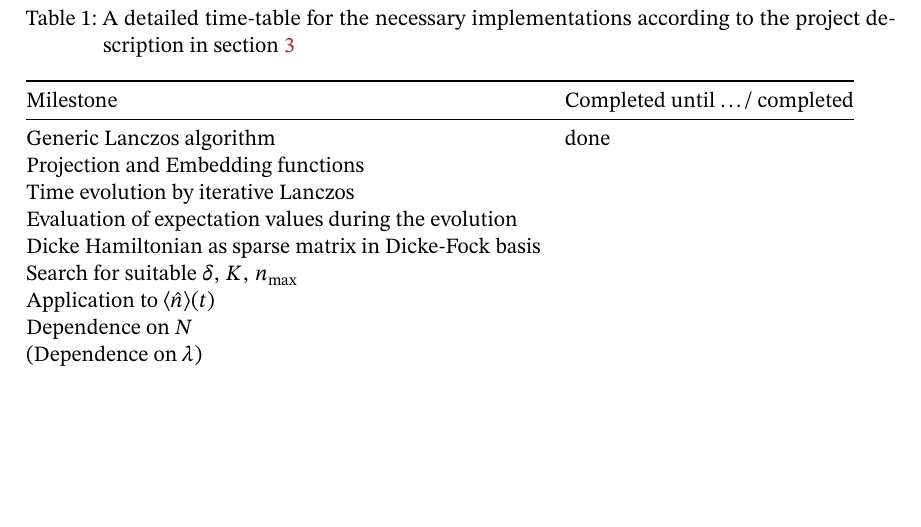
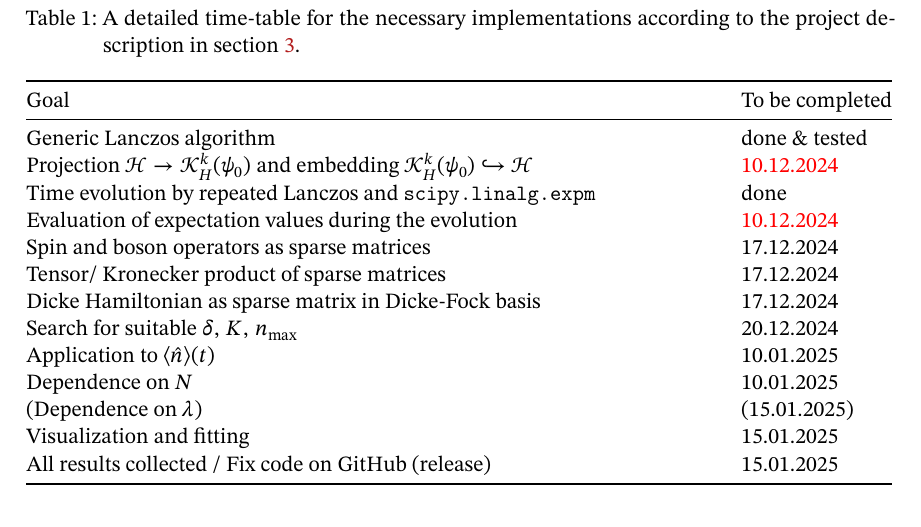
Before and after one commit to LeonhardRichter/CP2_hamiltonian_diagonalization, a LaTeX paper (Report/main.tex, which reads Report/content.tex): part of page 4 of 5 before the commit and part of page 5 of 5 after it, cut so that both start at the same text, the shorter picture padded with empty space. Compiled offline with pdfLaTeX.

Commit message:
finish time-table

```diff
--- a/Report/content.tex
+++ b/Report/content.tex
@@ -162,25 +162,30 @@ Before the investigation of these questions, a search for a good choice of techn
 The parameters relevant to that are the duration \(\delta\), the number of Lanczos iterations \(K\) and the cut-off \(n_{\mathrm{max}}\) in the bosonic Hilbert space.
 A detailed roadmap for the implementation and for when results are expected can be found in \cref{tab:roadmap}
 
-\begin{table}
-    \caption{A detailed time-table for the necessary implementations according to the project description in \cref{ch:project-description}}
+\begin{table}[ht]
+    \caption{A detailed time-table for the necessary implementations according to the project description in \cref{ch:project-description}.}
     \label{tab:roadmap}
-    \begin{tabular}{@{}ll@{}}
+    \centering
+    \begin{tabular*}{\textwidth}{@{}l@{\extracolsep{\fill}}l@{}}
         \toprule
-        Milestone & Completed until \dots / completed \\
+        Goal & To be completed \\
         \midrule
-        Generic Lanczos algorithm & done    \\
-        Projection and Embedding functions & \\
-        Time evolution by iterative Lanczos & \\
-        Evaluation of expectation values during the evolution & \\
-        Dicke Hamiltonian as sparse matrix in Dicke-Fock basis & \\
-        Search for suitable \(\delta,\, K,\, n_{\mathrm{max}}\) & \\
+        Generic Lanczos algorithm & done \& tested  \\
+        Projection \(\HH\to\mathcal{K}^{k}_H(\psi_0)\) and embedding \(\mathcal{K}^{k}_H(\psi_0) \hookrightarrow \HH\) & \carefull{10.12.2024}\\
+        Time evolution by repeated Lanczos and \texttt{scipy.linalg.expm} & done \\
+        Evaluation of expectation values during the evolution & \carefull{10.12.2024} \\
+        Spin and boson operators as sparse matrices & 17.12.2024 \\
+        Tensor/ Kronecker product of sparse matrices & 17.12.2024 \\
+        Dicke Hamiltonian as sparse matrix in Dicke-Fock basis & 17.12.2024 \\
+        Search for suitable \(\delta,\, K,\, n_{\mathrm{max}}\) & 20.12.2024 \\
         % \midrule
-        Application to \(\langle \nn \rangle (t)\) & \\
-        Dependence on \(N\) & \\
-        (Dependence on \(\lambda\)) & \\
+        Application to \(\langle \nn \rangle (t)\) & 10.01.2025 \\
+        Dependence on \(N\) & 10.01.2025 \\
+        (Dependence on \(\lambda\)) & (15.01.2025) \\
+        Visualization and fitting & 15.01.2025 \\
+        All results collected / Fix code on GitHub (release) & 15.01.2025 \\
         \bottomrule
-    \end{tabular}
+    \end{tabular*}
 \end{table}
 
 \appendix
```
Also changed, not shown: Report/main.pdf.
